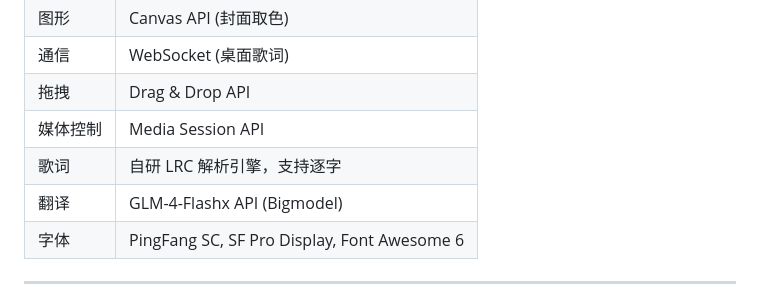
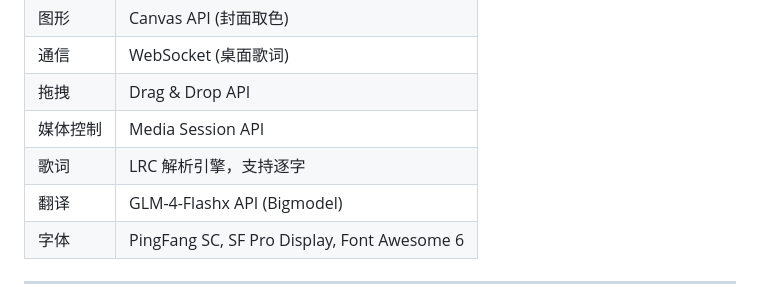
Before and after one commit to beststoryilove/Harmonia-MusicPlayer, a Markdown page: README.md, the part around the change. Drawn GitHub-style.

```diff
--- a/README.md
+++ b/README.md
@@ -57,7 +57,7 @@ python -m http.server 8000   # Python 3
 | 通信 | WebSocket (桌面歌词) |
 | 拖拽 | Drag & Drop API |
 | 媒体控制 | Media Session API |
-| 歌词 | 自研 LRC 解析引擎，支持逐字 |
+| 歌词 | LRC 解析引擎，支持逐字 |
 | 翻译 | GLM-4-Flashx API (Bigmodel) |
 | 字体 | PingFang SC, SF Pro Display, Font Awesome 6 |
 
```
